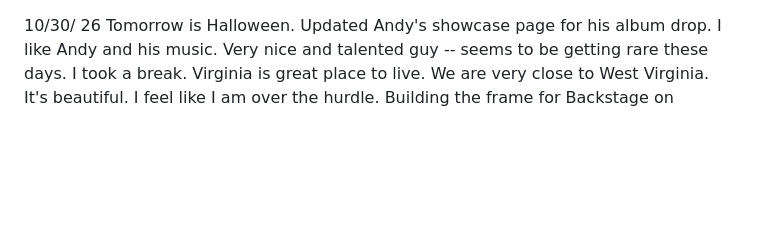
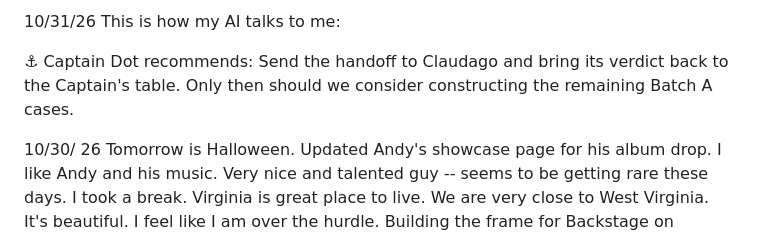
Before and after one commit to BrianPuckett/cast, a Markdown page: Blog.md, the part around the change. Rendered like a GitHub page; blank space fills up the shorter version.

```diff
--- a/Blog.md
+++ b/Blog.md
@@ -1,3 +1,7 @@
+10/31/26   This is how my AI talks to me:
+
+⚓ Captain Dot recommends: Send the handoff to Claudago and bring its verdict back to the Captain's table. Only then should we consider constructing the remaining Batch A cases.
+
 10/30/ 26  Tomorrow is Halloween.  Updated Andy's showcase page for his album drop.  I like Andy and his music.  Very nice and talented guy -- seems to be getting rare these days.   I took a break. Virginia is great place to live. We are very close to West Virginia. It's beautiful.  I feel like I am over the hurdle. Building the frame for Backstage on foundation.  This is just test arena but I like code passed the foundation and legacy open pack logic running in tandem now its just layering up the feature set.  Major upgrade for sure but one dot at a time. As we like to say.
 
 One Royal authorization
```
